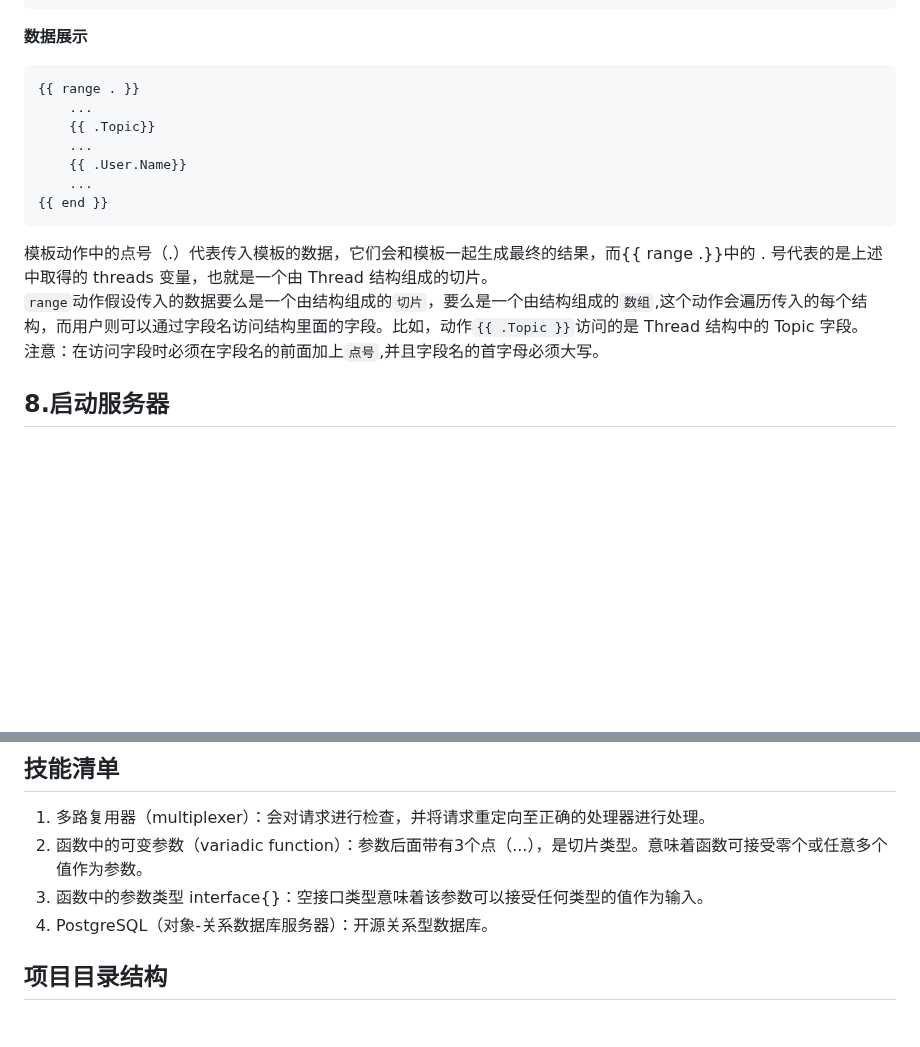
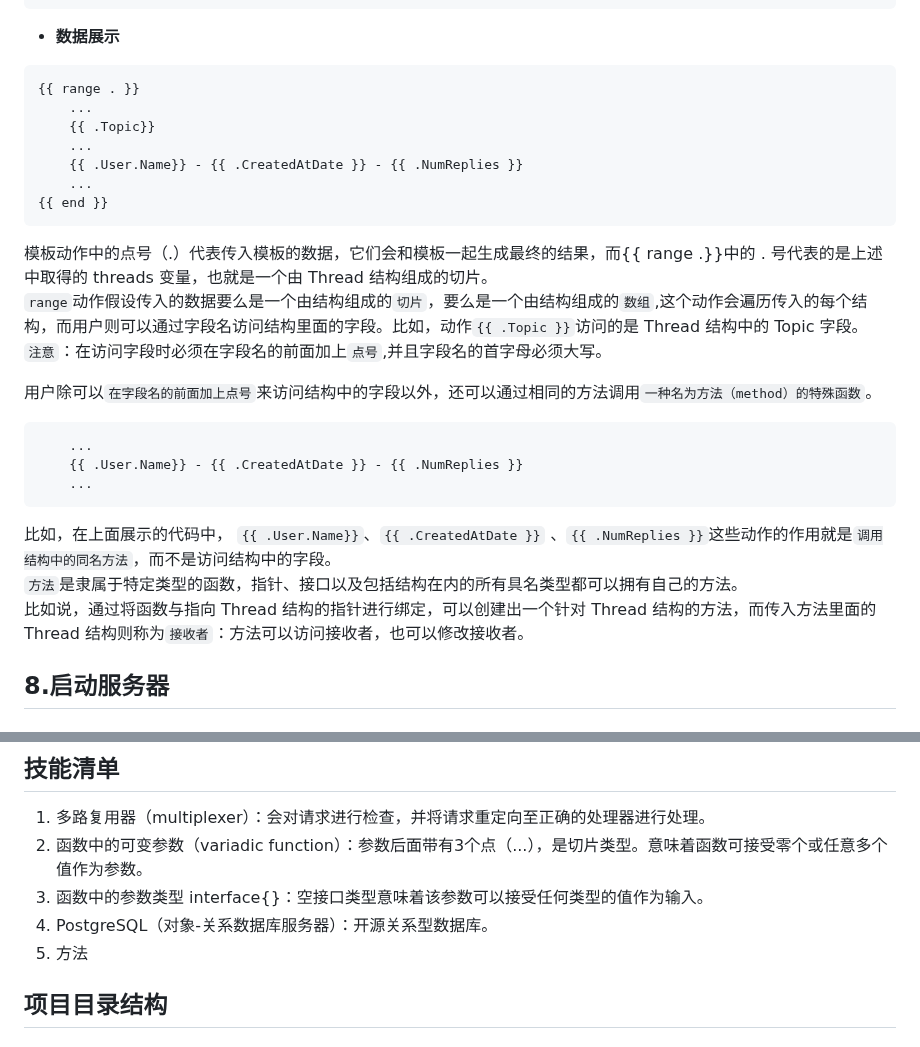
Before and after one commit to huangpengju/chitchat, a Markdown page: README.md, 2 parts joined by grey strips. GitHub-like rendering; blank space fills up the shorter version.

Commit message:
优化readme

````diff
--- a/README.md
+++ b/README.md
@@ -226,19 +226,29 @@ for rows.Next() {
 }
 rows.Close()
 ```
-**数据展示**
+* **数据展示**
 ```
 {{ range . }}
     ...
     {{ .Topic}}
     ...
-    {{ .User.Name}}
+    {{ .User.Name}} - {{ .CreatedAtDate }} - {{ .NumReplies }}
     ...
 {{ end }}
 ```
 模板动作中的点号（.）代表传入模板的数据，它们会和模板一起生成最终的结果，而{{ range .}}中的 . 号代表的是上述中取得的 threads 变量，也就是一个由 Thread 结构组成的切片。
 `range`动作假设传入的数据要么是一个由结构组成的`切片`，要么是一个由结构组成的`数组`,这个动作会遍历传入的每个结构，而用户则可以通过字段名访问结构里面的字段。比如，动作`{{ .Topic }}`访问的是 Thread 结构中的 Topic 字段。
-注意：在访问字段时必须在字段名的前面加上`点号`,并且字段名的首字母必须大写。
+`注意`：在访问字段时必须在字段名的前面加上`点号`,并且字段名的首字母必须大写。
+
+用户除可以`在字段名的前面加上点号`来访问结构中的字段以外，还可以通过相同的方法调用`一种名为方法（method）的特殊函数`。
+```
+    ...
+    {{ .User.Name}} - {{ .CreatedAtDate }} - {{ .NumReplies }}
+    ...
+```
+比如，在上面展示的代码中， `{{ .User.Name}}`、`{{ .CreatedAtDate }}` 、`{{ .NumReplies }}`这些动作的作用就是`调用结构中的同名方法`，而不是访问结构中的字段。
+`方法`是隶属于特定类型的函数，指针、接口以及包括结构在内的所有具名类型都可以拥有自己的方法。
+比如说，通过将函数与指向 Thread 结构的指针进行绑定，可以创建出一个针对 Thread 结构的方法，而传入方法里面的 Thread 结构则称为`接收者`：方法可以访问接收者，也可以修改接收者。
 
 ## 8.启动服务器
 
@@ -250,6 +260,7 @@ rows.Close()
 2. 函数中的可变参数（variadic function）：参数后面带有3个点（...），是切片类型。意味着函数可接受零个或任意多个值作为参数。
 3. 函数中的参数类型 interface{}：空接口类型意味着该参数可以接受任何类型的值作为输入。
 4. PostgreSQL（对象-关系数据库服务器）：开源关系型数据库。
+5. 方法
 
 ## 项目目录结构
 ### 后端结构树
````
